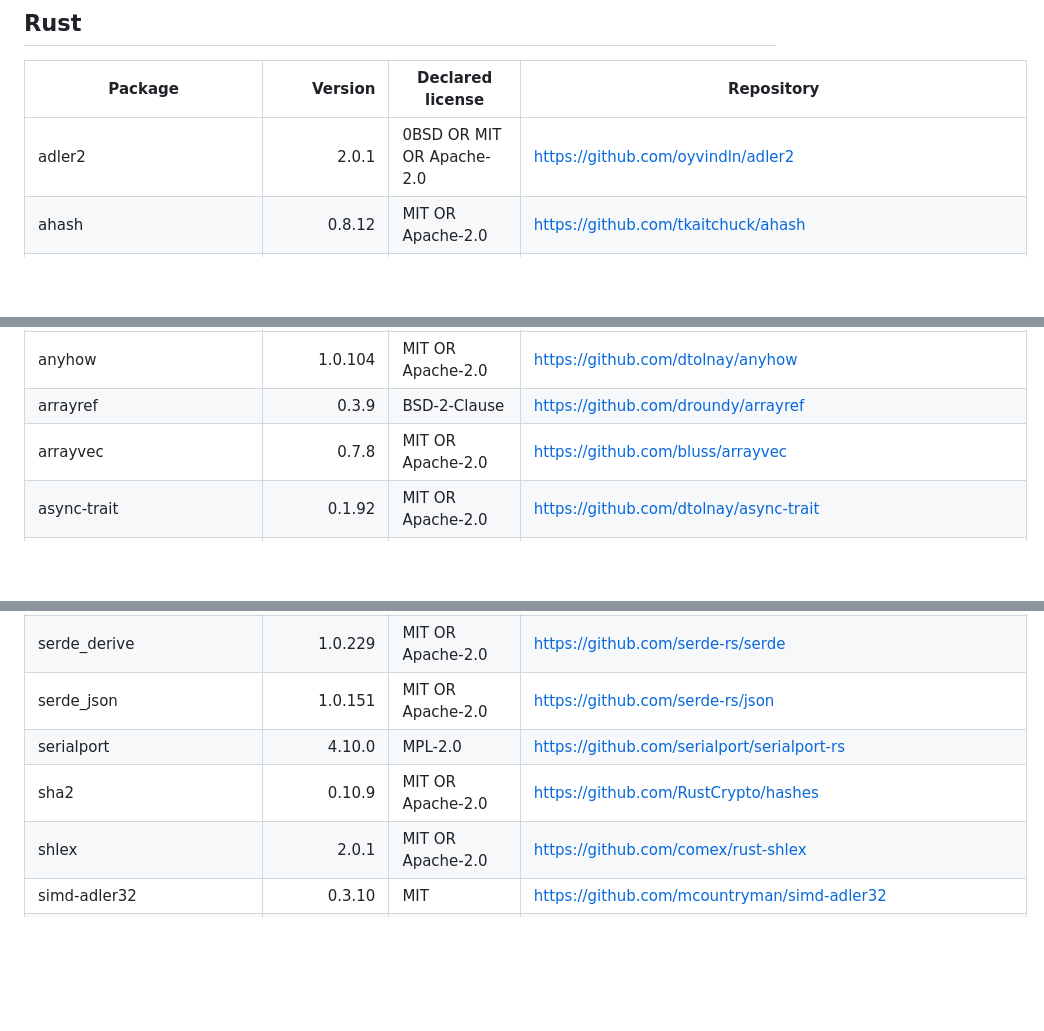
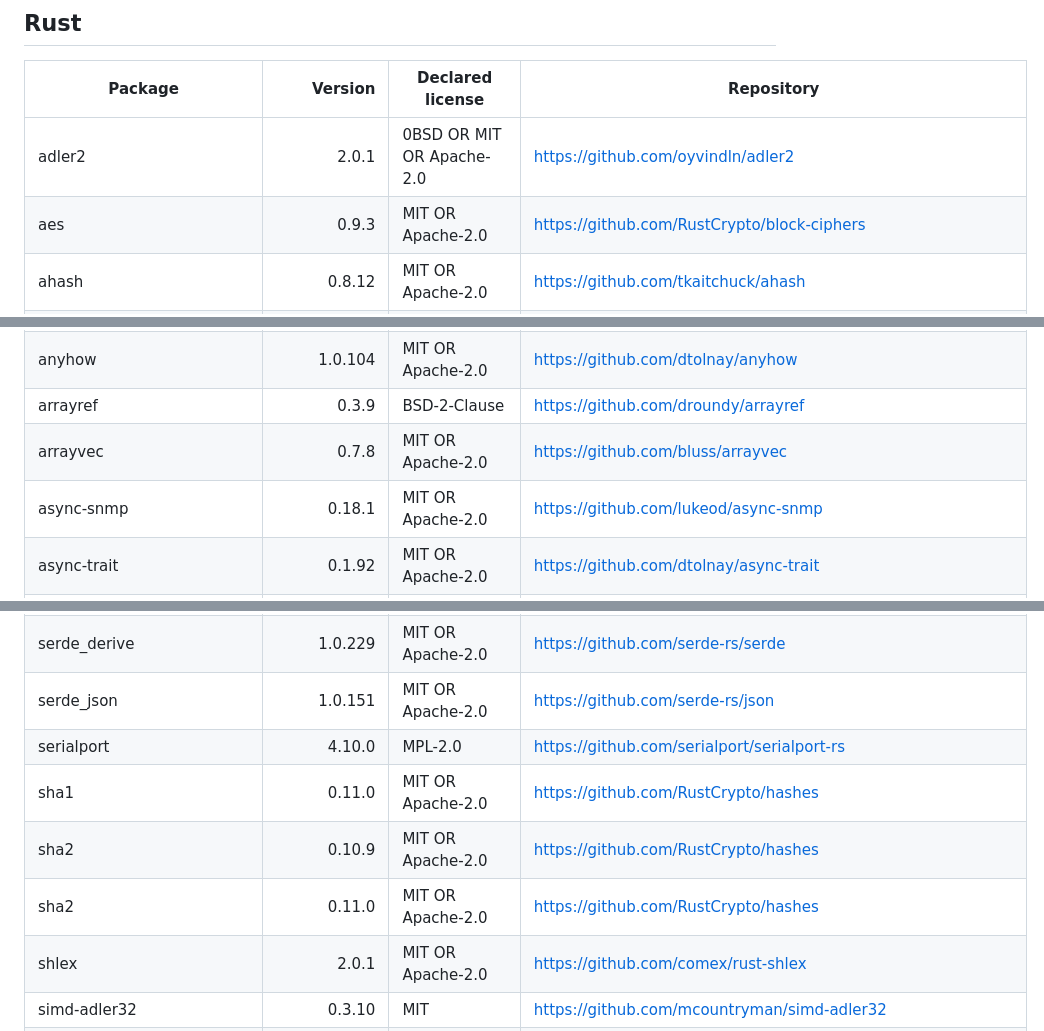
Before and after one commit to MakersBrain/mb-printer-sdk, a Markdown page: THIRD_PARTY_LICENSES.md, 3 parts joined by grey strips. GitHub-like rendering; blank space fills up the shorter version.

Commit message:
chore: update SNMP dependency inventory

```diff
--- a/THIRD_PARTY_LICENSES.md
+++ b/THIRD_PARTY_LICENSES.md
@@ -11,6 +11,7 @@ AGPL-3.0-or-later.
 | Package | Version | Declared license | Repository |
 |---|---:|---|---|
 | adler2 | 2.0.1 | 0BSD OR MIT OR Apache-2.0 | https://github.com/oyvindln/adler2 |
+| aes | 0.9.3 | MIT OR Apache-2.0 | https://github.com/RustCrypto/block-ciphers |
 | ahash | 0.8.12 | MIT OR Apache-2.0 | https://github.com/tkaitchuck/ahash |
 | aho-corasick | 1.1.5 | Unlicense OR MIT | https://github.com/BurntSushi/aho-corasick |
 | alloc-no-stdlib | 2.0.4 | BSD-3-Clause | https://github.com/dropbox/rust-alloc-no-stdlib |
@@ -19,6 +20,7 @@ AGPL-3.0-or-later.
 | anyhow | 1.0.104 | MIT OR Apache-2.0 | https://github.com/dtolnay/anyhow |
 | arrayref | 0.3.9 | BSD-2-Clause | https://github.com/droundy/arrayref |
 | arrayvec | 0.7.8 | MIT OR Apache-2.0 | https://github.com/bluss/arrayvec |
+| async-snmp | 0.18.1 | MIT OR Apache-2.0 | https://github.com/lukeod/async-snmp |
 | async-trait | 0.1.92 | MIT OR Apache-2.0 | https://github.com/dtolnay/async-trait |
 | atomic-waker | 1.1.2 | Apache-2.0 OR MIT | https://github.com/smol-rs/atomic-waker |
 | autocfg | 1.5.1 | Apache-2.0 OR MIT | https://github.com/cuviper/autocfg |
@@ -290,7 +310,9 @@ AGPL-3.0-or-later.
 | serde_derive | 1.0.229 | MIT OR Apache-2.0 | https://github.com/serde-rs/serde |
 | serde_json | 1.0.151 | MIT OR Apache-2.0 | https://github.com/serde-rs/json |
 | serialport | 4.10.0 | MPL-2.0 | https://github.com/serialport/serialport-rs |
+| sha1 | 0.11.0 | MIT OR Apache-2.0 | https://github.com/RustCrypto/hashes |
 | sha2 | 0.10.9 | MIT OR Apache-2.0 | https://github.com/RustCrypto/hashes |
+| sha2 | 0.11.0 | MIT OR Apache-2.0 | https://github.com/RustCrypto/hashes |
 | shlex | 2.0.1 | MIT OR Apache-2.0 | https://github.com/comex/rust-shlex |
 | simd-adler32 | 0.3.10 | MIT | https://github.com/mcountryman/simd-adler32 |
 | simd_cesu8 | 1.2.0 | Apache-2.0 OR MIT | https://github.com/seancroach/simd_cesu8 |
```
Also changed, not shown: other parts of THIRD_PARTY_LICENSES.md (+19 -0 lines).
